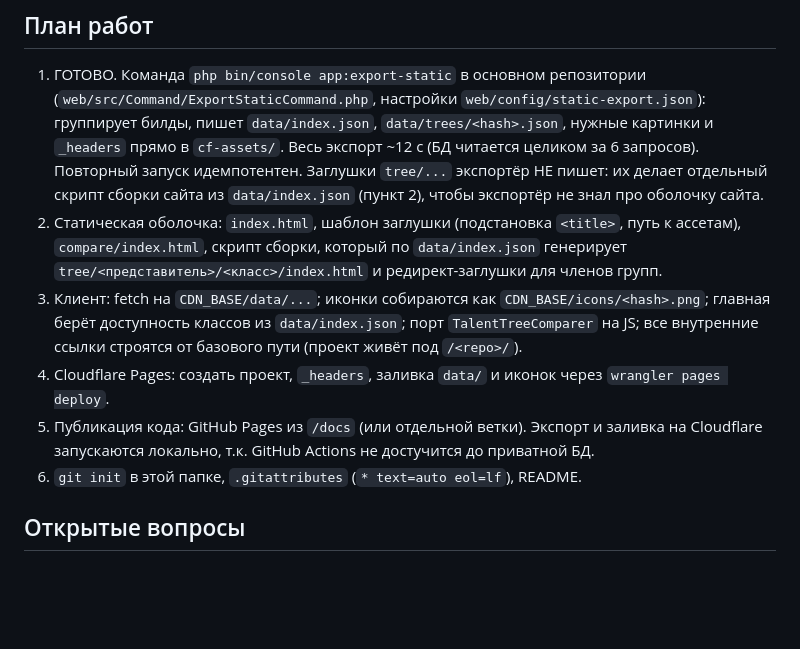
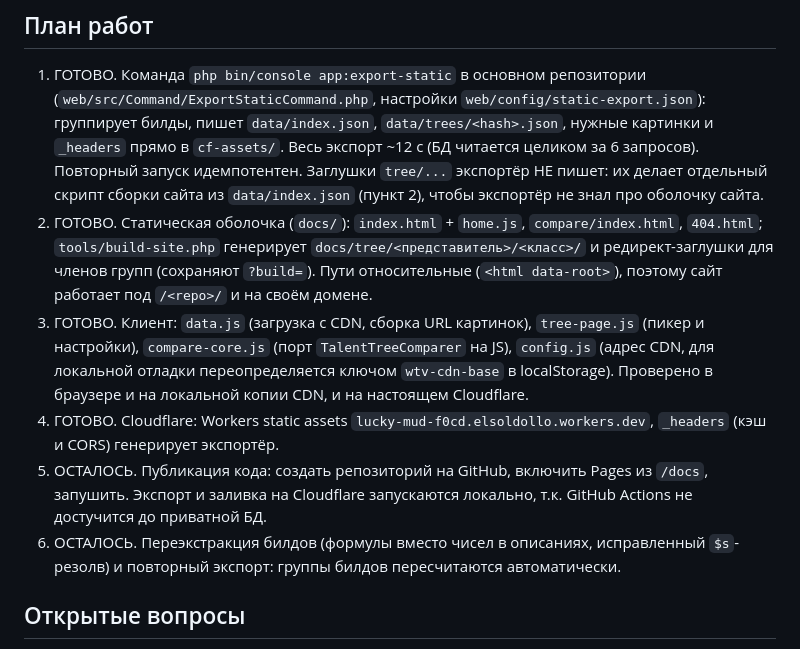
Before and after one commit to Dramacydal/wow-vanilla-talent-calculator, a Markdown page: PLAN.md, the part around the change. Rendered like a GitHub page; blank space fills up the shorter version.

Commit message:
Update PLAN.md: mark shell, client and CDN done; list what remains
Co-Authored-By: Claude Sonnet 5.5 <noreply@anthropic.com>

```diff
--- a/PLAN.md
+++ b/PLAN.md
@@ -106,16 +106,21 @@ Compare нельзя сделать заглушками: пар билд×би
    Повторный запуск идемпотентен. Заглушки `tree/...` экспортёр НЕ пишет: их делает
    отдельный скрипт сборки сайта из `data/index.json` (пункт 2), чтобы экспортёр не знал
    про оболочку сайта.
-2. Статическая оболочка: `index.html`, шаблон заглушки (подстановка `<title>`, путь к
-   ассетам), `compare/index.html`, скрипт сборки, который по `data/index.json` генерирует
-   `tree/<представитель>/<класс>/index.html` и редирект-заглушки для членов групп.
-3. Клиент: fetch на `CDN_BASE/data/...`; иконки собираются как `CDN_BASE/icons/<hash>.png`;
-   главная берёт доступность классов из `data/index.json`; порт `TalentTreeComparer` на JS;
-   все внутренние ссылки строятся от базового пути (проект живёт под `/<repo>/`).
-4. Cloudflare Pages: создать проект, `_headers`, заливка `data/` и иконок через `wrangler pages deploy`.
-5. Публикация кода: GitHub Pages из `/docs` (или отдельной ветки). Экспорт и заливка на
-   Cloudflare запускаются локально, т.к. GitHub Actions не достучится до приватной БД.
-6. `git init` в этой папке, `.gitattributes` (`* text=auto eol=lf`), README.
+2. ГОТОВО. Статическая оболочка (`docs/`): `index.html` + `home.js`, `compare/index.html`,
+   `404.html`; `tools/build-site.php` генерирует `docs/tree/<представитель>/<класс>/` и
+   редирект-заглушки для членов групп (сохраняют `?build=`). Пути относительные
+   (`<html data-root>`), поэтому сайт работает под `/<repo>/` и на своём домене.
+3. ГОТОВО. Клиент: `data.js` (загрузка с CDN, сборка URL картинок), `tree-page.js` (пикер и
+   настройки), `compare-core.js` (порт `TalentTreeComparer` на JS), `config.js` (адрес CDN,
+   для локальной отладки переопределяется ключом `wtv-cdn-base` в localStorage).
+   Проверено в браузере и на локальной копии CDN, и на настоящем Cloudflare.
+4. ГОТОВО. Cloudflare: Workers static assets `lucky-mud-f0cd.elsoldollo.workers.dev`,
+   `_headers` (кэш и CORS) генерирует экспортёр.
+5. ОСТАЛОСЬ. Публикация кода: создать репозиторий на GitHub, включить Pages из `/docs`,
+   запушить. Экспорт и заливка на Cloudflare запускаются локально, т.к. GitHub Actions не
+   достучится до приватной БД.
+6. ОСТАЛОСЬ. Переэкстракция билдов (формулы вместо чисел в описаниях, исправленный
+   `$s`-резолв) и повторный экспорт: группы билдов пересчитаются автоматически.
 
 ## Открытые вопросы
 
```
